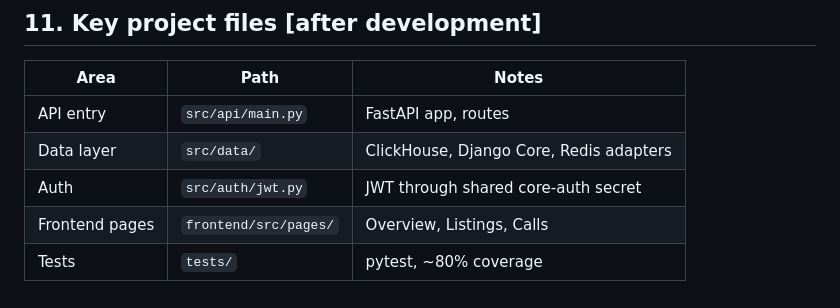
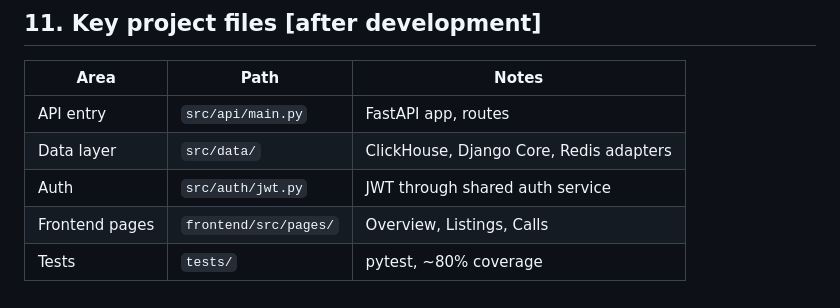
Before and after one commit to vboldyrev16/ai-dev-workflow, a Markdown page: templates/spec-template.md, the part around the change. Drawn GitHub-style.

```diff
--- a/templates/spec-template.md
+++ b/templates/spec-template.md
@@ -109,6 +109,6 @@ Each trigger condition explicit, expressible as code.
 | --- | --- | --- |
 | API entry | `src/api/main.py` | FastAPI app, routes |
 | Data layer | `src/data/` | ClickHouse, Django Core, Redis adapters |
-| Auth | `src/auth/jwt.py` | JWT through shared core-auth secret |
+| Auth | `src/auth/jwt.py` | JWT through shared auth service |
 | Frontend pages | `frontend/src/pages/` | Overview, Listings, Calls |
 | Tests | `tests/` | pytest, ~80% coverage |
```
Also changed, not shown: case-study.md (+1 -1 lines).
